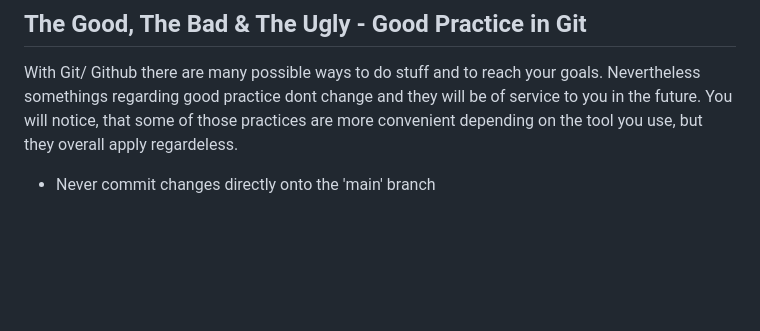
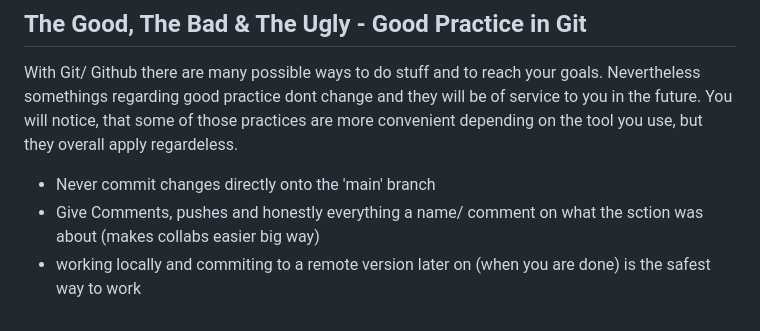
Before and after one commit to lkosanke/githubintro, a Markdown page: README.md, the part around the change. GitHub-like rendering; blank space fills up the shorter version.

```diff
--- a/README.md
+++ b/README.md
@@ -177,3 +177,5 @@ It is advisable to regularly synchronise your fork with the upstream repository.
 ## The Good, The Bad & The Ugly - Good Practice in Git
 With Git/ Github there are many possible ways to do stuff and to reach your goals. Nevertheless somethings regarding good practice dont change and they will be of service to you in the future. You will notice, that some of those practices are more convenient depending on the tool you use, but they overall apply regardeless.
  * Never commit changes directly onto the 'main' branch
+ * Give Comments, pushes and honestly everything a name/ comment on what the sction was about (makes collabs easier big way)
+ * working locally and commiting to a remote version later on (when you are done) is the safest way to work
```
